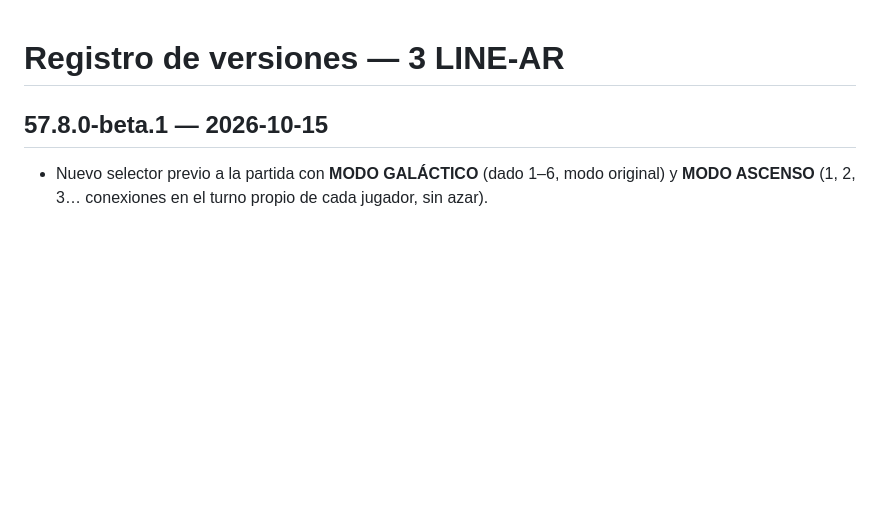
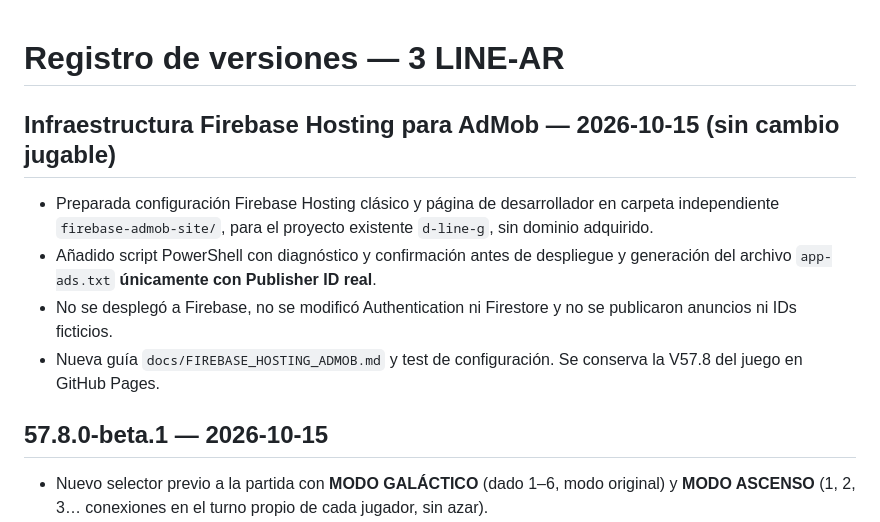
Before and after one commit to FUNDACIONECOPIENSAEVOLUTION/3d-line, a Markdown page: CHANGELOG.md, the part around the change. GitHub-like rendering; blank space fills up the shorter version.

Commit message:
docs(admob): enlazar Hosting gratuito y dejar clara la etapa aún sin desplegar

```diff
--- a/CHANGELOG.md
+++ b/CHANGELOG.md
@@ -1,4 +1,11 @@
 # Registro de versiones — 3 LINE-AR
+
+## Infraestructura Firebase Hosting para AdMob — 2026-10-15 (sin cambio jugable)
+
+- Preparada configuración Firebase Hosting clásico y página de desarrollador en carpeta independiente `firebase-admob-site/`, para el proyecto existente `d-line-g`, sin dominio adquirido.
+- Añadido script PowerShell con diagnóstico y confirmación antes de despliegue y generación del archivo `app-ads.txt` **únicamente con Publisher ID real**.
+- No se desplegó a Firebase, no se modificó Authentication ni Firestore y no se publicaron anuncios ni IDs ficticios.
+- Nueva guía `docs/FIREBASE_HOSTING_ADMOB.md` y test de configuración. Se conserva la V57.8 del juego en GitHub Pages.
 
 ## 57.8.0-beta.1 — 2026-10-15
 
```
